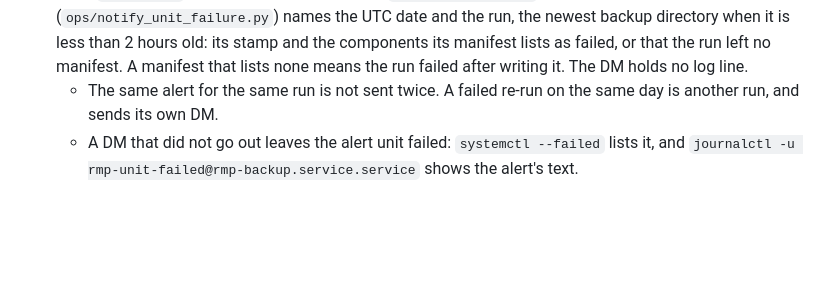
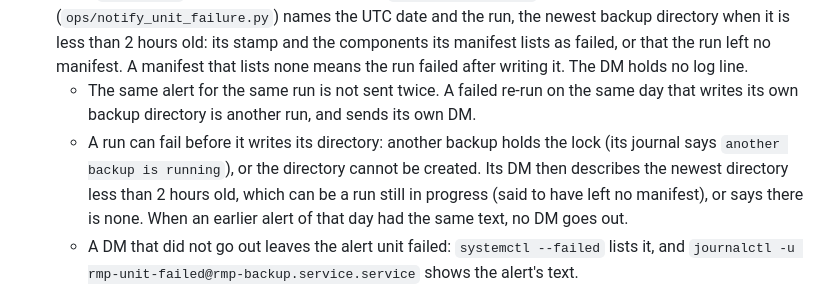
Before and after one commit to Hyper-AI-Lab/openclaw-jev, a Markdown page: docs/runbooks/backup-restore.md, the part around the change. Rendered like a GitHub page; blank space fills up the shorter version.

Commit message:
The runbook says only a re-run that writes its own backup directory sends its own DM, and what a run refused by the lock reports (round 1 runbook and lock-case findings)
Co-Authored-By: Claude Opus 5.5 <noreply@anthropic.com>

```diff
--- a/docs/runbooks/backup-restore.md
+++ b/docs/runbooks/backup-restore.md
@@ -29,7 +29,8 @@ Backups are stored in `/root/.openclaw/rmp/data/backups/<YYYYMMDDTHHMMSSZ>/`. Fi
 - The script exits 1, so `rmp-backup.service` shows as failed.
 - **No older backup is pruned.**
 - **Kirill gets one ops DM for each failed run**, from `rmp-unit-failed@rmp-backup.service.service`, which the unit's `OnFailure=` starts. A run that times out (`TimeoutStartSec=1h`) fails the unit too. The DM (`ops/notify_unit_failure.py`) names the UTC date and the run, the newest backup directory when it is less than 2 hours old: its stamp and the components its manifest lists as failed, or that the run left no manifest. A manifest that lists none means the run failed after writing it. The DM holds no log line.
-  - The same alert for the same run is not sent twice. A failed re-run on the same day is another run, and sends its own DM.
+  - The same alert for the same run is not sent twice. A failed re-run on the same day that writes its own backup directory is another run, and sends its own DM.
+  - A run can fail before it writes its directory: another backup holds the lock (its journal says `another backup is running`), or the directory cannot be created. Its DM then describes the newest directory less than 2 hours old, which can be a run still in progress (said to have left no manifest), or says there is none. When an earlier alert of that day had the same text, no DM goes out.
   - A DM that did not go out leaves the alert unit failed: `systemctl --failed` lists it, and `journalctl -u rmp-unit-failed@rmp-backup.service.service` shows the alert's text.
 
 Check the last run with `systemctl status rmp-backup.service`, then verify the newest backup against its manifest, checksums included. It prints one problem per line, and nothing when the backup is complete:
```
